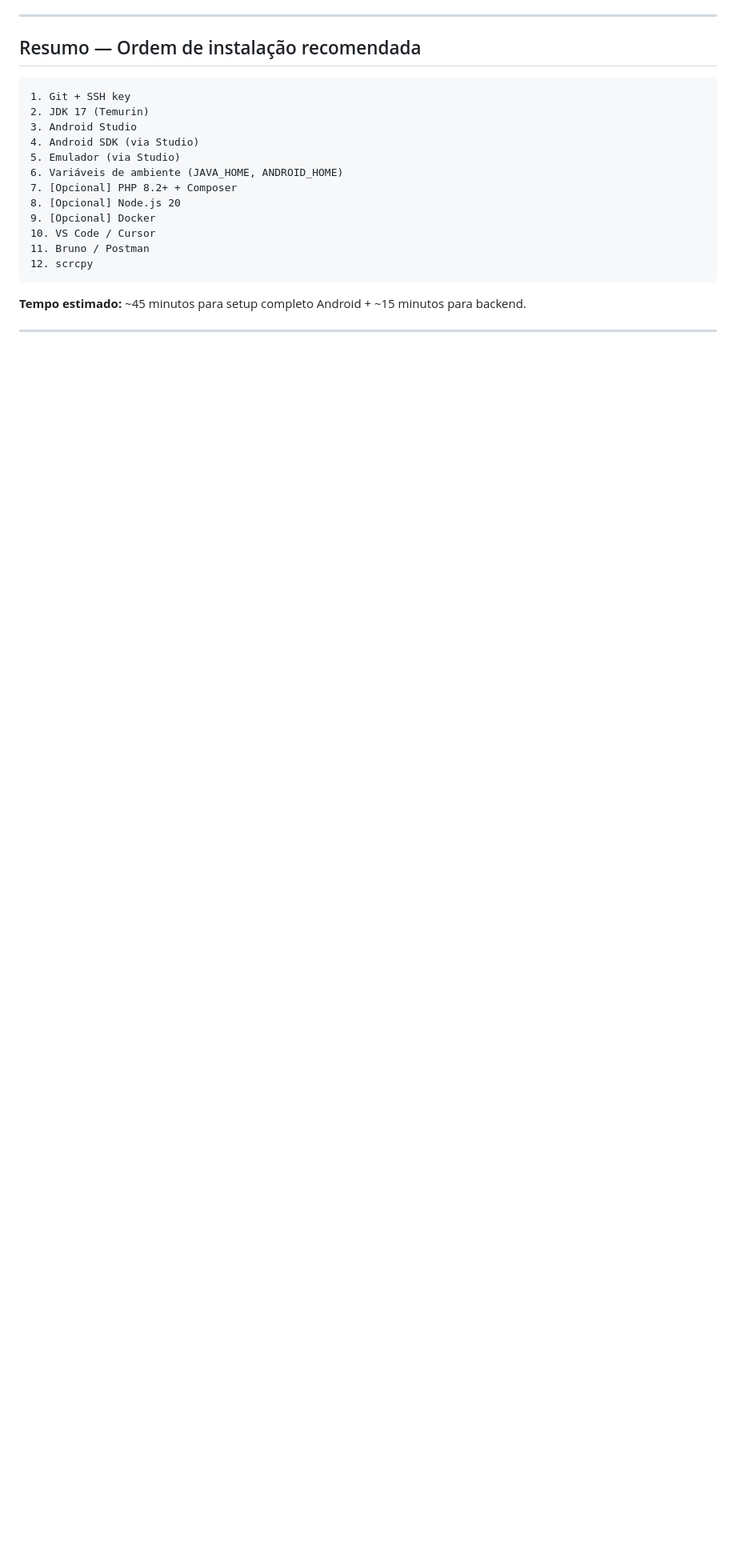
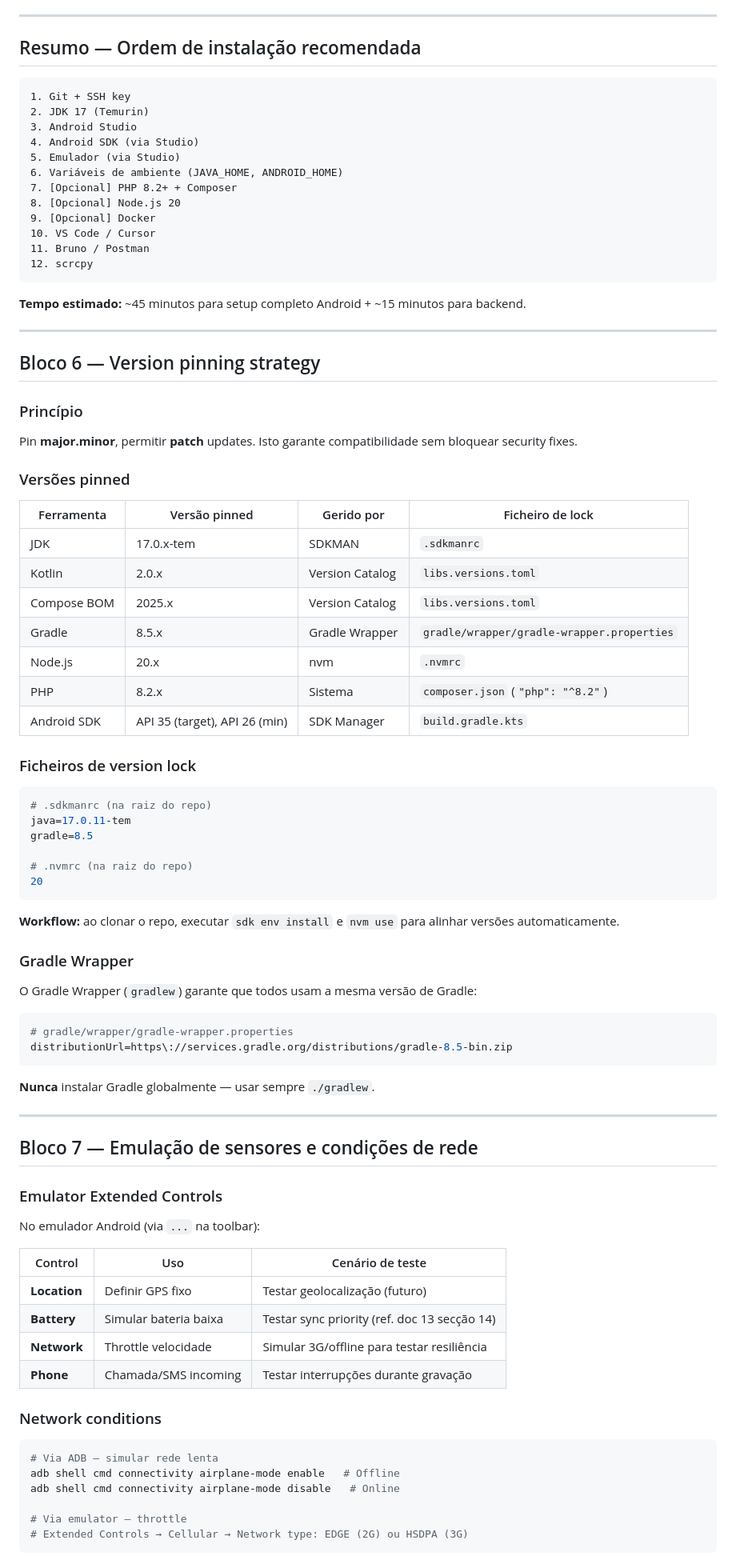
Before and after one commit to Storvax/lumina-app, a Markdown page: docs/android-migration/19-software-ferramentas.md, the part around one of its changes. Shown at 80% size. GitHub-like rendering; blank space fills up the shorter version.

Commit message:
docs: expand 19-software-ferramentas with version pinning and sensor emulation
Co-Authored-By: Claude Opus 4.6 <noreply@anthropic.com>

````diff
--- a/docs/android-migration/19-software-ferramentas.md
+++ b/docs/android-migration/19-software-ferramentas.md
@@ -223,3 +236,71 @@ nvm use 20
 
 ---
 
+## Bloco 6 — Version pinning strategy
+
+### Princípio
+
+Pin **major.minor**, permitir **patch** updates. Isto garante compatibilidade sem bloquear security fixes.
+
+### Versões pinned
+
+| Ferramenta | Versão pinned | Gerido por | Ficheiro de lock |
+|-----------|-------------|-----------|-----------------|
+| JDK | 17.0.x-tem | SDKMAN | `.sdkmanrc` |
+| Kotlin | 2.0.x | Version Catalog | `libs.versions.toml` |
+| Compose BOM | 2025.x | Version Catalog | `libs.versions.toml` |
+| Gradle | 8.5.x | Gradle Wrapper | `gradle/wrapper/gradle-wrapper.properties` |
+| Node.js | 20.x | nvm | `.nvmrc` |
+| PHP | 8.2.x | Sistema | `composer.json` (`"php": "^8.2"`) |
+| Android SDK | API 35 (target), API 26 (min) | SDK Manager | `build.gradle.kts` |
+
+### Ficheiros de version lock
+
+```bash
+# .sdkmanrc (na raiz do repo)
+java=17.0.11-tem
+gradle=8.5
+
+# .nvmrc (na raiz do repo)
+20
+```
+
+**Workflow:** ao clonar o repo, executar `sdk env install` e `nvm use` para alinhar versões automaticamente.
+
+### Gradle Wrapper
+
+O Gradle Wrapper (`gradlew`) garante que todos usam a mesma versão de Gradle:
+
+```properties
+# gradle/wrapper/gradle-wrapper.properties
+distributionUrl=https\://services.gradle.org/distributions/gradle-8.5-bin.zip
+```
+
+**Nunca** instalar Gradle globalmente — usar sempre `./gradlew`.
+
+---
+
+## Bloco 7 — Emulação de sensores e condições de rede
+
+### Emulator Extended Controls
+
+No emulador Android (via `...` na toolbar):
+
+| Control | Uso | Cenário de teste |
+|---------|-----|-----------------|
+| **Location** | Definir GPS fixo | Testar geolocalização (futuro) |
+| **Battery** | Simular bateria baixa | Testar sync priority (ref. doc 13 secção 14) |
+| **Network** | Throttle velocidade | Simular 3G/offline para testar resiliência |
+| **Phone** | Chamada/SMS incoming | Testar interrupções durante gravação |
+
+### Network conditions
+
+```bash
+# Via ADB — simular rede lenta
+adb shell cmd connectivity airplane-mode enable   # Offline
+adb shell cmd connectivity airplane-mode disable   # Online
+
+# Via emulator — throttle
+# Extended Controls → Cellular → Network type: EDGE (2G) ou HSDPA (3G)
+```
+
````
Also changed, not shown: other parts of docs/android-migration/19-software-ferramentas.md (+41 -0 lines).
